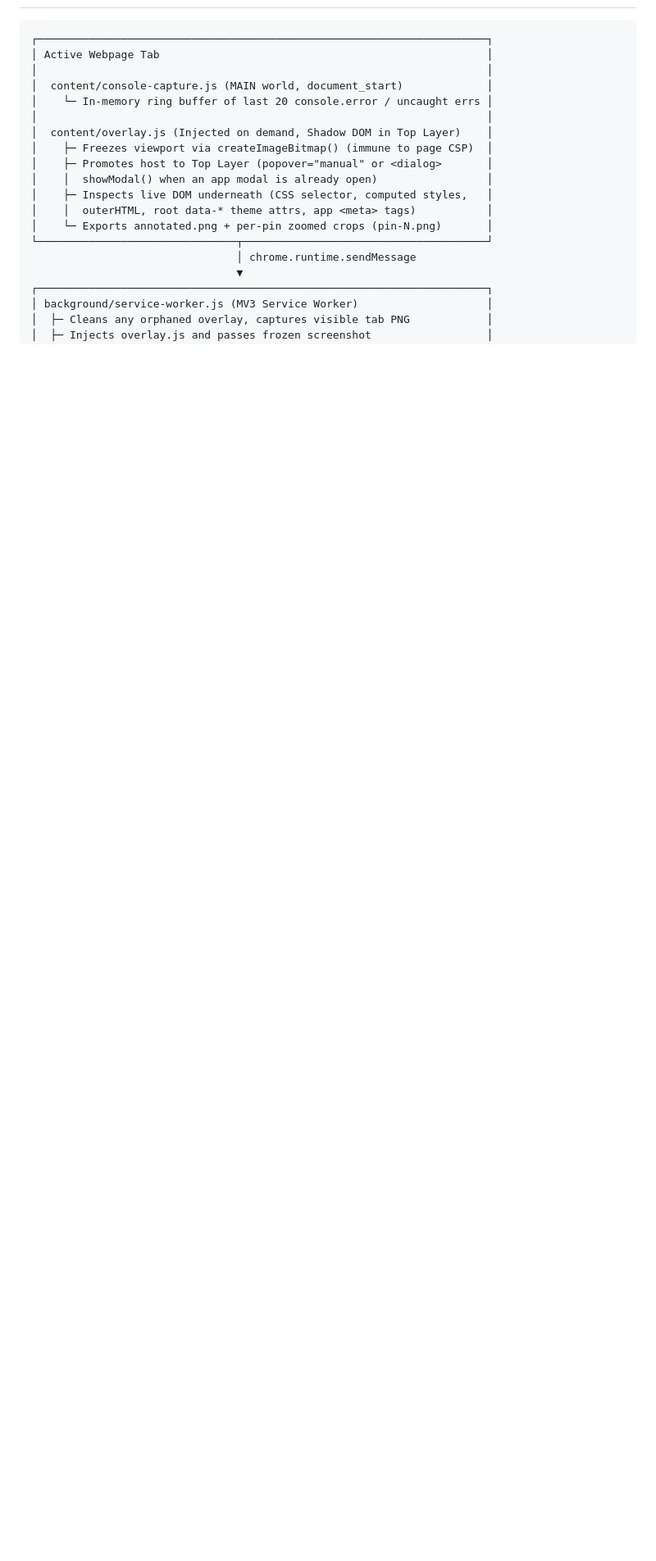
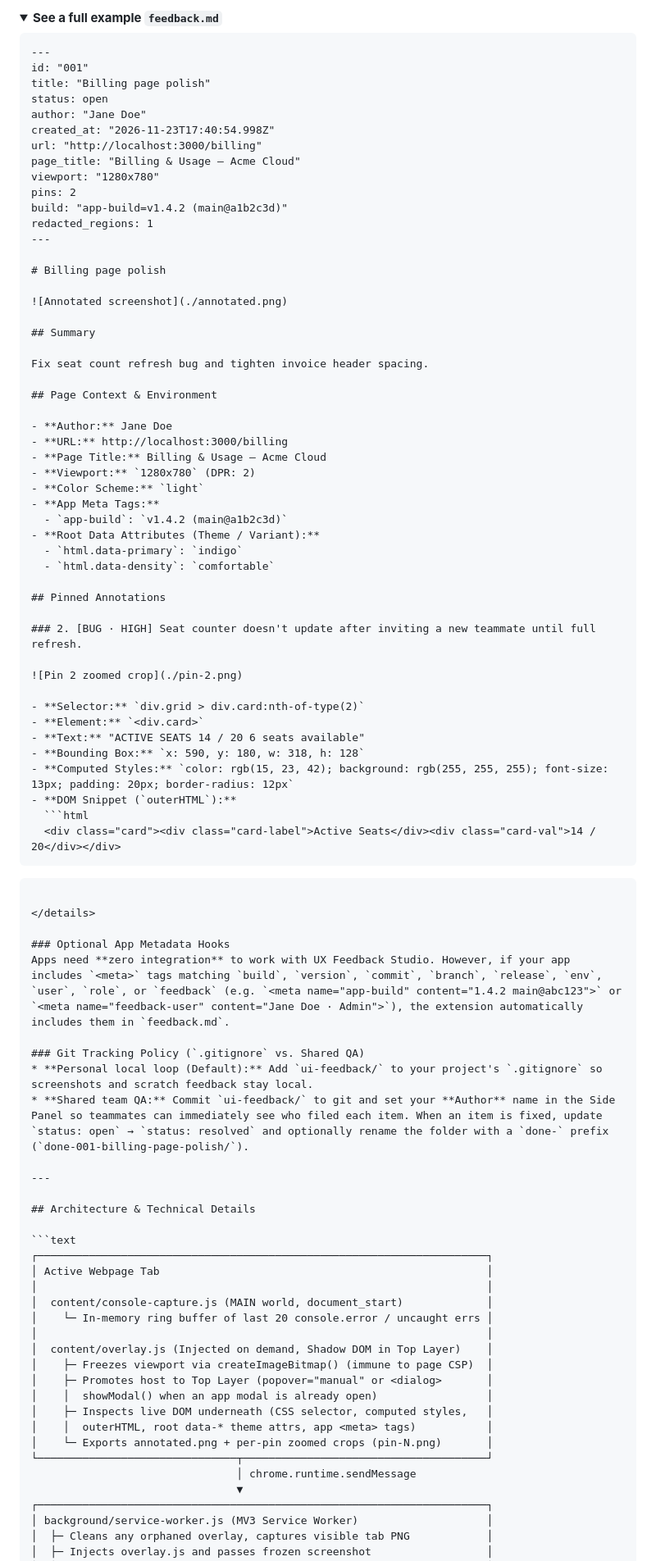
Before and after one commit to bu-ist/ux-feedback-studio, a Markdown page: README.md, the part around one of its changes. Shown at 82% size. Drawn GitHub-style; folded sections open; blank space fills up the shorter version.

````diff
--- a/README.md
+++ b/README.md
@@ -21,3 +107,71 @@ Visual UI/UX feedback is slow to describe in plain text, and most third-party an
+<details>
+<summary><strong>See a full example <code>feedback.md</code></strong></summary>
+
+```markdown
+---
+id: "001"
+title: "Billing page polish"
+status: open
+author: "Jane Doe"
+created_at: "2026-11-23T17:40:54.998Z"
+url: "http://localhost:3000/billing"
+page_title: "Billing & Usage — Acme Cloud"
+viewport: "1280x780"
+pins: 2
+build: "app-build=v1.4.2 (main@a1b2c3d)"
+redacted_regions: 1
+---
+
+# Billing page polish
+
+![Annotated screenshot](./annotated.png)
+
+## Summary
+
+Fix seat count refresh bug and tighten invoice header spacing.
+
+## Page Context & Environment
+
+- **Author:** Jane Doe
+- **URL:** http://localhost:3000/billing
+- **Page Title:** Billing & Usage — Acme Cloud
+- **Viewport:** `1280x780` (DPR: 2)
+- **Color Scheme:** `light`
+- **App Meta Tags:**
+  - `app-build`: `v1.4.2 (main@a1b2c3d)`
+- **Root Data Attributes (Theme / Variant):**
+  - `html.data-primary`: `indigo`
+  - `html.data-density`: `comfortable`
+
+## Pinned Annotations
+
+### 2. [BUG · HIGH] Seat counter doesn't update after inviting a new teammate until full refresh.
+
+![Pin 2 zoomed crop](./pin-2.png)
+
+- **Selector:** `div.grid > div.card:nth-of-type(2)`
+- **Element:** `<div.card>`
+- **Text:** "ACTIVE SEATS 14 / 20 6 seats available"
+- **Bounding Box:** `x: 590, y: 180, w: 318, h: 128`
+- **Computed Styles:** `color: rgb(15, 23, 42); background: rgb(255, 255, 255); font-size: 13px; padding: 20px; border-radius: 12px`
+- **DOM Snippet (`outerHTML`):**
+  ```html
+  <div class="card"><div class="card-label">Active Seats</div><div class="card-val">14 / 20</div></div>
+  ```
+```
+
+</details>
+
+### Optional App Metadata Hooks
+Apps need **zero integration** to work with UX Feedback Studio. However, if your app includes `<meta>` tags matching `build`, `version`, `commit`, `branch`, `release`, `env`, `user`, `role`, or `feedback` (e.g. `<meta name="app-build" content="1.4.2 main@abc123">` or `<meta name="feedback-user" content="Jane Doe · Admin">`), the extension automatically includes them in `feedback.md`.
+
+### Git Tracking Policy (`.gitignore` vs. Shared QA)
+* **Personal local loop (Default):** Add `ui-feedback/` to your project's `.gitignore` so screenshots and scratch feedback stay local.
+* **Shared team QA:** Commit `ui-feedback/` to git and set your **Author** name in the Side Panel so teammates can immediately see who filed each item. When an item is fixed, update `status: open` → `status: resolved` and optionally rename the folder with a `done-` prefix (`done-001-billing-page-polish/`).
+
+---
+
+## Architecture & Technical Details
 
 ```text
 ┌──────────────────────────────────────────────────────────────────────┐
````
Also changed, not shown: other parts of README.md (+97 -138 lines), docs/images/overlay-studio.png (added), docs/images/sidepanel-workflow.png (added).
